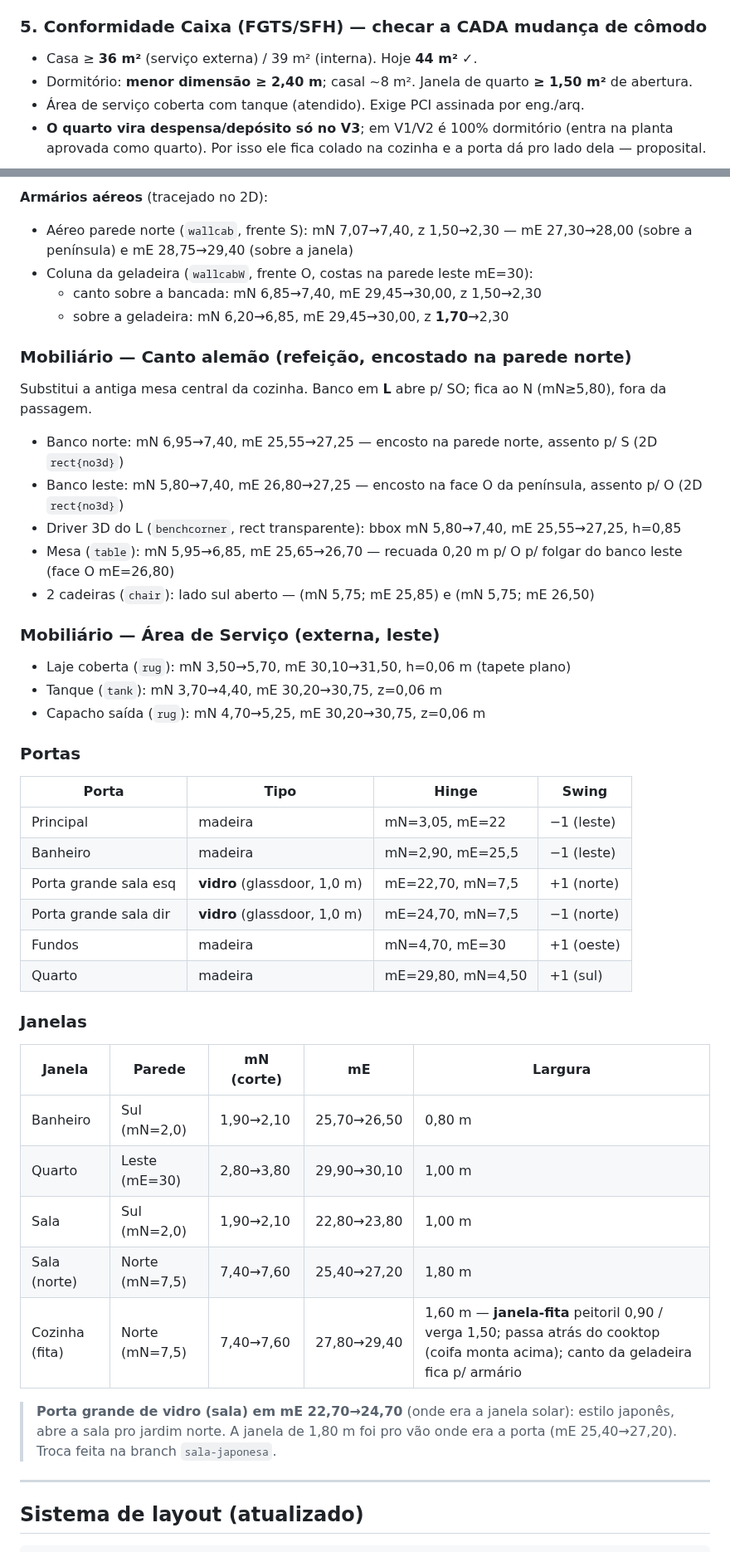
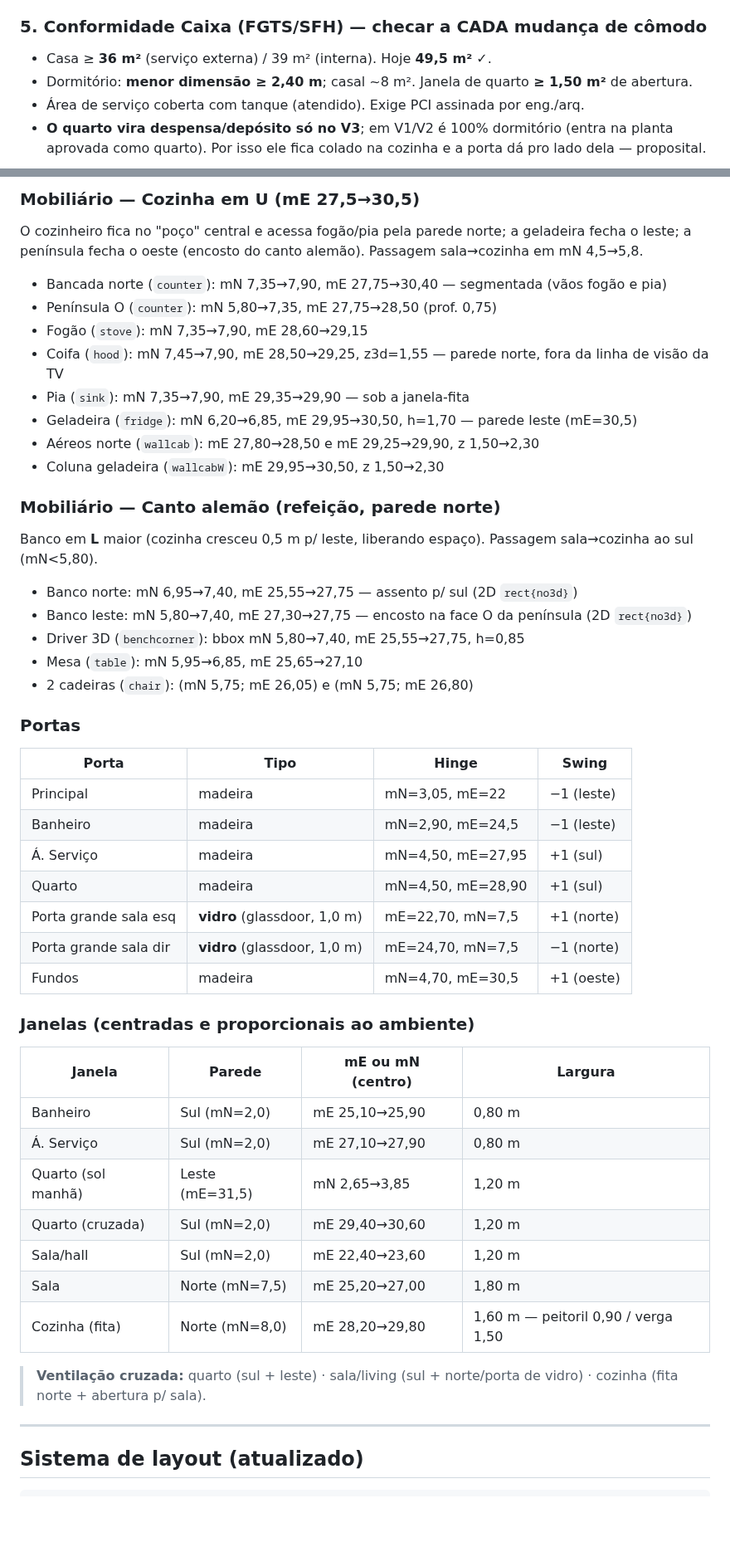
Before and after one commit to FernandoHeisser/plantas, a Markdown page: CLAUDE.md, 2 parts joined by grey strips. Shown at 83% size. GitHub-like rendering; blank space fills up the shorter version.

```diff
--- a/CLAUDE.md
+++ b/CLAUDE.md
@@ -40,7 +40,7 @@ Esta é a forma de trabalho que produziu resultados aprovados pelo cliente. Repl
 - Estratégias: ventilação cruzada + admitir sol de inverno + sombrear no verão.
 
 ### 5. Conformidade Caixa (FGTS/SFH) — checar a CADA mudança de cômodo
-- Casa ≥ **36 m²** (serviço externa) / 39 m² (interna). Hoje **44 m²** ✓.
+- Casa ≥ **36 m²** (serviço externa) / 39 m² (interna). Hoje **49,5 m²** ✓.
 - Dormitório: **menor dimensão ≥ 2,40 m**; casal ~8 m². Janela de quarto **≥ 1,50 m²** de abertura.
 - Área de serviço coberta com tanque (atendido). Exige PCI assinada por eng./arq.
 - **O quarto vira despensa/depósito só no V3**; em V1/V2 é 100% dormitório (entra na planta
@@ -419,47 +413,48 @@ a geladeira fecha o leste; a península fecha o oeste e vira bancada de preparo
 
-**Armários aéreos** (tracejado no 2D):
-- Aéreo parede norte (`wallcab`, frente S): mN 7,07→7,40, z 1,50→2,30 — mE 27,30→28,00 (sobre a península) e mE 28,75→29,40 (sobre a janela)
-- Coluna da geladeira (`wallcabW`, frente O, costas na parede leste mE=30):
-  - canto sobre a bancada: mN 6,85→7,40, mE 29,45→30,00, z 1,50→2,30
-  - sobre a geladeira: mN 6,20→6,85, mE 29,45→30,00, z **1,70**→2,30
+### Mobiliário — Cozinha em U (mE 27,5→30,5)
+O cozinheiro fica no "poço" central e acessa fogão/pia pela parede norte; a geladeira fecha o leste; a península fecha o oeste (encosto do canto alemão). Passagem sala→cozinha em mN 4,5→5,8.
+- Bancada norte (`counter`): mN 7,35→7,90, mE 27,75→30,40 — segmentada (vãos fogão e pia)
+- Península O (`counter`): mN 5,80→7,35, mE 27,75→28,50 (prof. 0,75)
+- Fogão (`stove`): mN 7,35→7,90, mE 28,60→29,15
+- Coifa (`hood`): mN 7,45→7,90, mE 28,50→29,25, z3d=1,55 — parede norte, fora da linha de visão da TV
+- Pia (`sink`): mN 7,35→7,90, mE 29,35→29,90 — sob a janela-fita
+- Geladeira (`fridge`): mN 6,20→6,85, mE 29,95→30,50, h=1,70 — parede leste (mE=30,5)
+- Aéreos norte (`wallcab`): mE 27,80→28,50 e mE 29,25→29,90, z 1,50→2,30
+- Coluna geladeira (`wallcabW`): mE 29,95→30,50, z 1,50→2,30
 
-### Mobiliário — Canto alemão (refeição, encostado na parede norte)
-Substitui a antiga mesa central da cozinha. Banco em **L** abre p/ SO; fica ao N (mN≥5,80), fora da passagem.
-- Banco norte: mN 6,95→7,40, mE 25,55→27,25 — encosto na parede norte, assento p/ S (2D `rect{no3d}`)
-- Banco leste: mN 5,80→7,40, mE 26,80→27,25 — encosto na face O da península, assento p/ O (2D `rect{no3d}`)
-- Driver 3D do L (`benchcorner`, rect transparente): bbox mN 5,80→7,40, mE 25,55→27,25, h=0,85
-- Mesa (`table`): mN 5,95→6,85, mE 25,65→26,70 — recuada 0,20 m p/ O p/ folgar do banco leste (face O mE=26,80)
-- 2 cadeiras (`chair`): lado sul aberto — (mN 5,75; mE 25,85) e (mN 5,75; mE 26,50)
-
-### Mobiliário — Área de Serviço (externa, leste)
-- Laje coberta (`rug`): mN 3,50→5,70, mE 30,10→31,50, h=0,06 m (tapete plano)
-- Tanque (`tank`): mN 3,70→4,40, mE 30,20→30,75, z=0,06 m
-- Capacho saída (`rug`): mN 4,70→5,25, mE 30,20→30,75, z=0,06 m
+### Mobiliário — Canto alemão (refeição, parede norte)
+Banco em **L** maior (cozinha cresceu 0,5 m p/ leste, liberando espaço). Passagem sala→cozinha ao sul (mN<5,80).
+- Banco norte: mN 6,95→7,40, mE 25,55→27,75 — assento p/ sul (2D `rect{no3d}`)
+- Banco leste: mN 5,80→7,40, mE 27,30→27,75 — encosto na face O da península (2D `rect{no3d}`)
+- Driver 3D (`benchcorner`): bbox mN 5,80→7,40, mE 25,55→27,75, h=0,85
+- Mesa (`table`): mN 5,95→6,85, mE 25,65→27,10
+- 2 cadeiras (`chair`): (mN 5,75; mE 26,05) e (mN 5,75; mE 26,80)
 
 ### Portas
 
 | Porta | Tipo | Hinge | Swing |
 |---|---|---|---|
 | Principal | madeira | mN=3,05, mE=22 | −1 (leste) |
-| Banheiro | madeira | mN=2,90, mE=25,5 | −1 (leste) |
+| Banheiro | madeira | mN=2,90, mE=24,5 | −1 (leste) |
+| Á. Serviço | madeira | mN=4,50, mE=27,95 | +1 (sul) |
+| Quarto | madeira | mN=4,50, mE=28,90 | +1 (sul) |
 | Porta grande sala esq | **vidro** (glassdoor, 1,0 m) | mE=22,70, mN=7,5 | +1 (norte) |
 | Porta grande sala dir | **vidro** (glassdoor, 1,0 m) | mE=24,70, mN=7,5 | −1 (norte) |
-| Fundos | madeira | mN=4,70, mE=30 | +1 (oeste) |
-| Quarto | madeira | mE=29,80, mN=4,50 | +1 (sul) |
+| Fundos | madeira | mN=4,70, mE=30,5 | +1 (oeste) |
 
-### Janelas
+### Janelas (centradas e proporcionais ao ambiente)
 
-| Janela | Parede | mN (corte) | mE | Largura |
-|---|---|---|---|---|
-| Banheiro | Sul (mN=2,0) | 1,90→2,10 | 25,70→26,50 | 0,80 m |
-| Quarto | Leste (mE=30) | 2,80→3,80 | 29,90→30,10 | 1,00 m |
-| Sala | Sul (mN=2,0) | 1,90→2,10 | 22,80→23,80 | 1,00 m |
-| Sala (norte) | Norte (mN=7,5) | 7,40→7,60 | 25,40→27,20 | 1,80 m |
-| Cozinha (fita) | Norte (mN=7,5) | 7,40→7,60 | 27,80→29,40 | 1,60 m — **janela-fita** peitoril 0,90 / verga 1,50; passa atrás do cooktop (coifa monta acima); canto da geladeira fica p/ armário |
+| Janela | Parede | mE ou mN (centro) | Largura |
+|---|---|---|---|
+| Banheiro | Sul (mN=2,0) | mE 25,10→25,90 | 0,80 m |
+| Á. Serviço | Sul (mN=2,0) | mE 27,10→27,90 | 0,80 m |
+| Quarto (sol manhã) | Leste (mE=31,5) | mN 2,65→3,85 | 1,20 m |
+| Quarto (cruzada) | Sul (mN=2,0) | mE 29,40→30,60 | 1,20 m |
+| Sala/hall | Sul (mN=2,0) | mE 22,40→23,60 | 1,20 m |
+| Sala | Norte (mN=7,5) | mE 25,20→27,00 | 1,80 m |
+| Cozinha (fita) | Norte (mN=8,0) | mE 28,20→29,80 | 1,60 m — peitoril 0,90 / verga 1,50 |
 
-> **Porta grande de vidro (sala) em mE 22,70→24,70** (onde era a janela solar): estilo japonês,
-> abre a sala pro jardim norte. A janela de 1,80 m foi pro vão onde era a porta (mE 25,40→27,20).
-> Troca feita na branch `sala-japonesa`.
+> **Ventilação cruzada:** quarto (sul + leste) · sala/living (sul + norte/porta de vidro) · cozinha (fita norte + abertura p/ sala).
 
 ---
 
```
Also changed, not shown: other parts of CLAUDE.md (+34 -40 lines).
